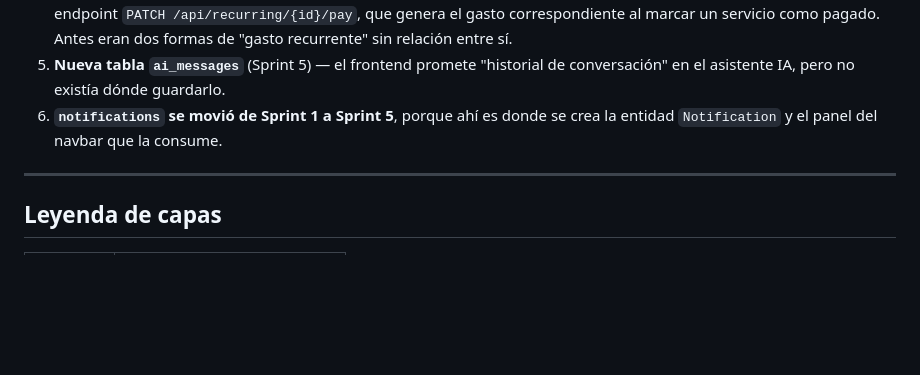
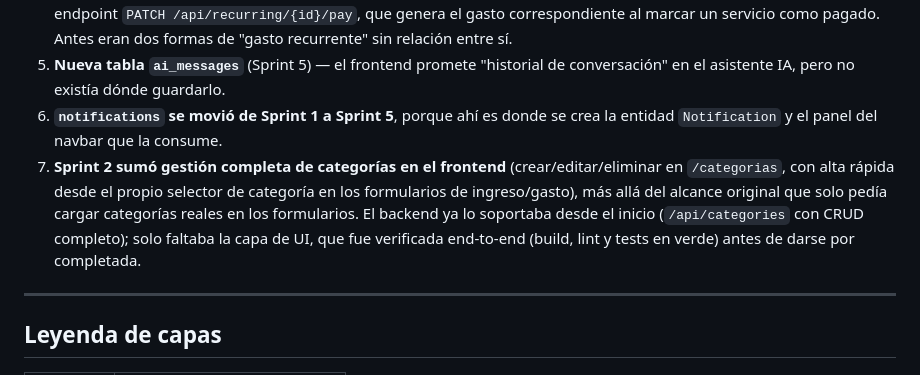
Before and after one commit to Jhon-Quiceno/FinSmart, a Markdown page: docs/finsmart_mvp_sprints.md, the part around the change. GitHub-like rendering; blank space fills up the shorter version.

```diff
--- a/docs/finsmart_mvp_sprints.md
+++ b/docs/finsmart_mvp_sprints.md
@@ -16,6 +16,7 @@ Respecto al tablero original, se hicieron 4 cambios estructurales tras revisar l
 4. **`recurring_payments` y `expenses` quedan conectadas** mediante la columna `recurring_payment_id` (Sprint 3) y el endpoint `PATCH /api/recurring/{id}/pay`, que genera el gasto correspondiente al marcar un servicio como pagado. Antes eran dos formas de "gasto recurrente" sin relación entre sí.
 5. **Nueva tabla `ai_messages`** (Sprint 5) — el frontend promete "historial de conversación" en el asistente IA, pero no existía dónde guardarlo.
 6. **`notifications` se movió de Sprint 1 a Sprint 5**, porque ahí es donde se crea la entidad `Notification` y el panel del navbar que la consume.
+7. **Sprint 2 sumó gestión completa de categorías en el frontend** (crear/editar/eliminar en `/categorias`, con alta rápida desde el propio selector de categoría en los formularios de ingreso/gasto), más allá del alcance original que solo pedía cargar categorías reales en los formularios. El backend ya lo soportaba desde el inicio (`/api/categories` con CRUD completo); solo faltaba la capa de UI, que fue verificada end-to-end (build, lint y tests en verde) antes de darse por completada.
 
 ---
 
```
Also changed, not shown: docs/sprints/sprint2.md (added, +68 -0 lines), docs/sprints/sprint3.md (added, +80 -0 lines).
